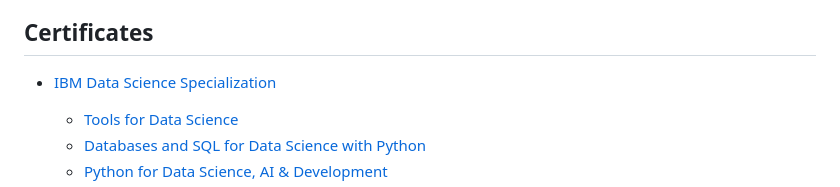
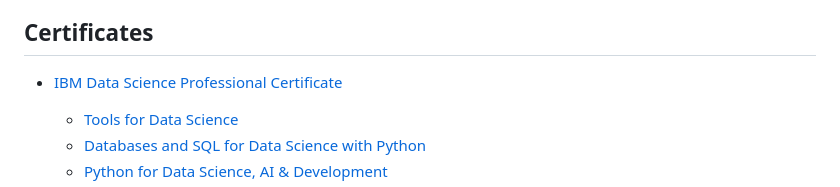
Before and after one commit to Marrtinerz/ML-DS-Portfolio, a Markdown page: README.md, the part around the change. Rendered like a GitHub page.

```diff
--- a/README.md
+++ b/README.md
@@ -45,7 +45,7 @@ In this project, I employ supervised classification models to predict rainfall i
 
 ## Certificates
 
-- [IBM Data Science Specialization](https://www.coursera.org/account/accomplishments/specialization/D79WT5EMNBMG)
+- [IBM Data Science Professional Certificate](https://www.coursera.org/account/accomplishments/specialization/D79WT5EMNBMG)
     - [Tools for Data Science](https://www.coursera.org/account/accomplishments/certificate/FZZUSU9TQNXR)
     - [Databases and SQL for Data Science with Python](https://www.coursera.org/account/accomplishments/certificate/4JD6ZE8LTBHM)
     - [Python for Data Science, AI & Development](https://www.coursera.org/account/accomplishments/certificate/BL3PX532MV9N)
```
